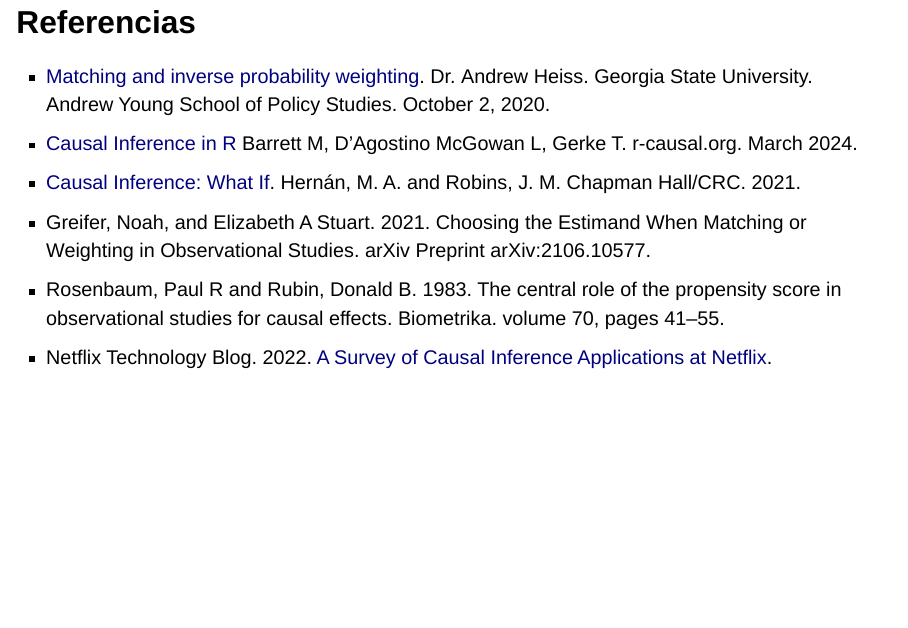
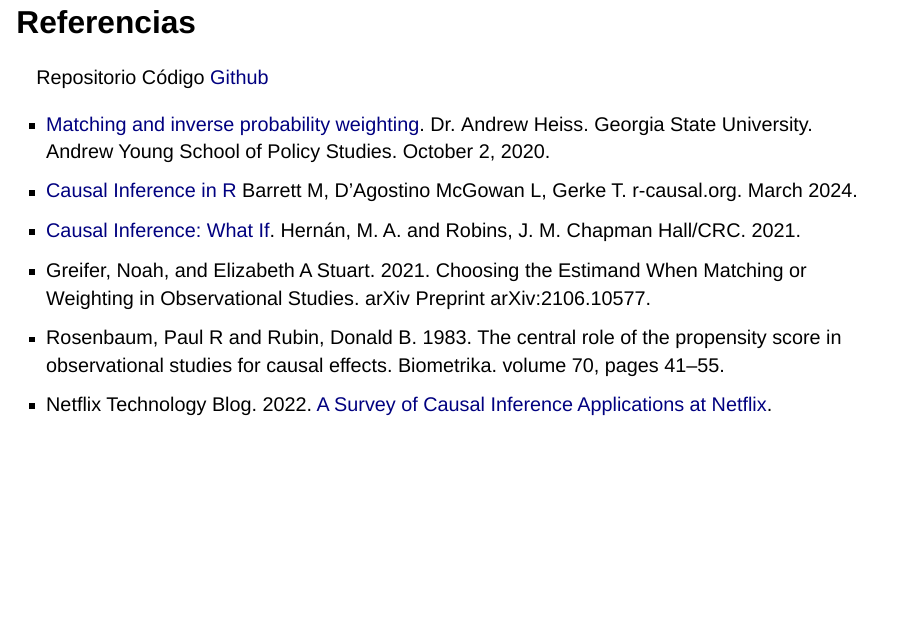
Before and after one commit to Songeo/causal-psm-sharingwisdom, a Quarto document (psm.qmd): page 51 of 52. Rendered offline with R 4.5, knitr and Pandoc in place of Quarto, with nearby package versions; drawn as Slidy slides in place of the format the file asks for; some code elsewhere in the file could not run offline.

Commit message:
link del repo

```diff
--- a/psm.qmd
+++ b/psm.qmd
@@ -709,6 +709,8 @@ Se puede concluir que los mosquiteros parecen reducir el riesgo en este estudio.
 # Referencias
 
 
+Repositorio Código [Github](https://github.com/Songeo/causal_psm_sharingwisdom/tree/main)
+
 - [Matching and inverse probability weighting](https://evalsp21.classes.andrewheiss.com/example/matching-ipw/#program-background). Dr. Andrew Heiss. Georgia State University. Andrew Young School of Policy Studies. October 2, 2020.
 - [Causal Inference in R](https://www.r-causal.org/) Barrett M,  D'Agostino McGowan L, Gerke T. r-causal.org. March 2024.
 - [Causal Inference: What If](https://www.hsph.harvard.edu/miguel-hernan/wp-content/uploads/sites/1268/2024/01/hernanrobins_WhatIf_2jan24.pdf). Hernán, M. A. and Robins, J. M. Chapman Hall/CRC. 2021.
```
